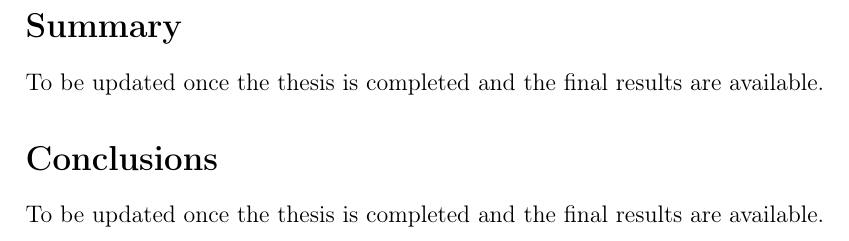
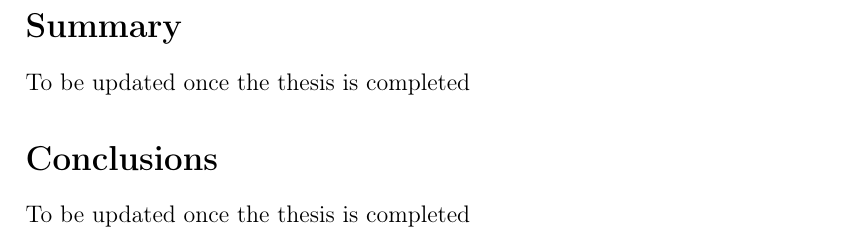
Before and after one commit to filippodelministro/Verefoo-React-Iterative---Thesis, a LaTeX document (Executive Summary/Executive Summary.tex, which reads Executive Summary/chapters/01_summary.tex, Executive Summary/chapters/02_conclusions.tex): part of page 2 of 2, cut so that both start at the same text. Compiled offline with pdfLaTeX.

Commit message:
Executive summary changes

```diff
--- a/Executive Summary/chapters/01_summary.tex
+++ b/Executive Summary/chapters/01_summary.tex
@@ -2,4 +2,4 @@
 
 
 
-To be updated once the thesis is completed and the final results are available.
+To be updated once the thesis is completed
--- a/Executive Summary/chapters/02_conclusions.tex
+++ b/Executive Summary/chapters/02_conclusions.tex
@@ -1,4 +1,4 @@
 % TODO: write conclusions
 
 
-To be updated once the thesis is completed and the final results are available.
+To be updated once the thesis is completed
```
Also changed, not shown: Executive Summary/Executive Summary.pdf, 2 other files.
